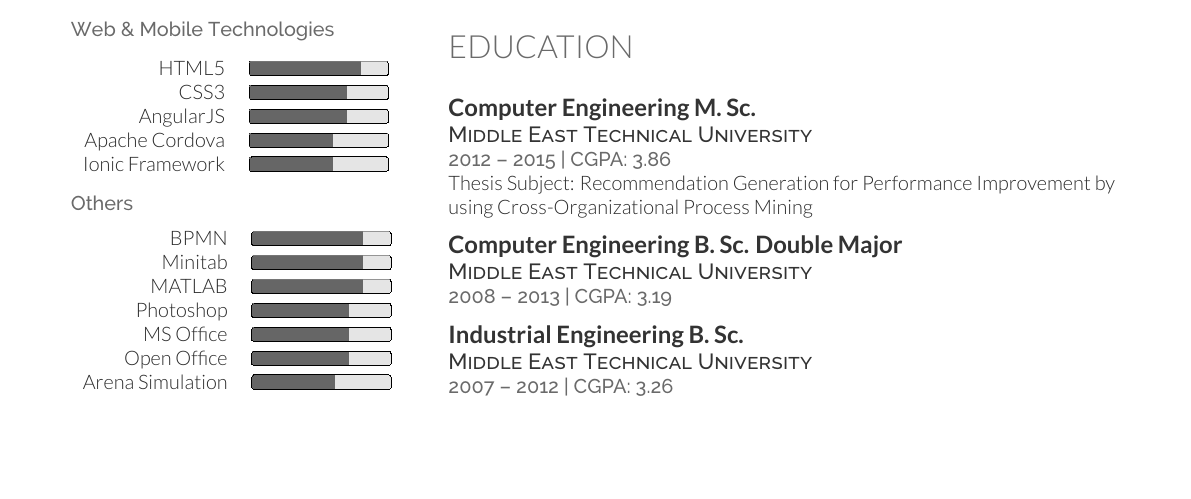
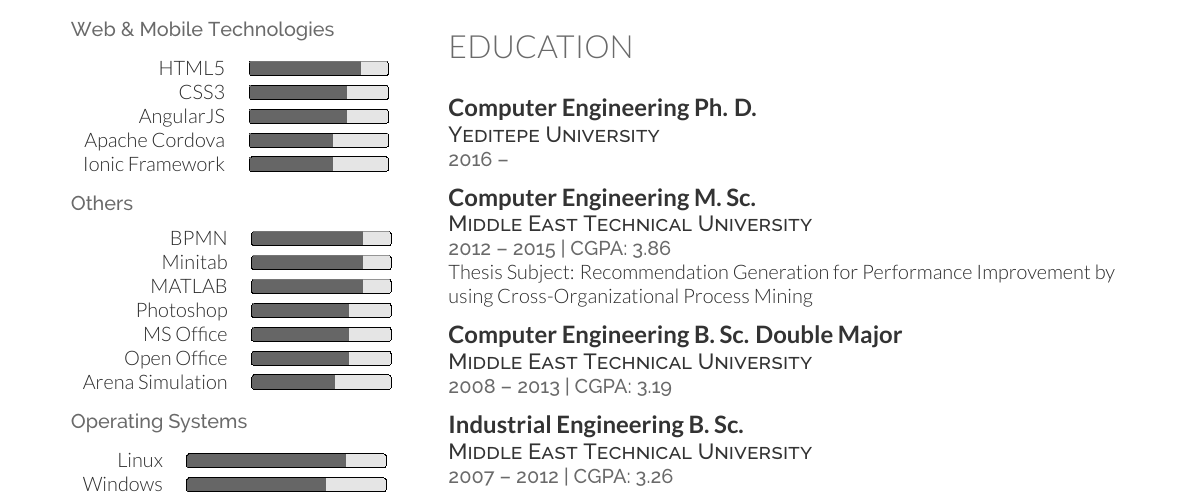
Before and after one commit to talipozakca/cv, a LaTeX CV (cv.tex, which reads education.tex): part of the page, cut so that both start at the same text, the shorter picture padded with empty space. Compiled offline with XeLaTeX.

Commit message:
Update education.tex

```diff
--- a/education.tex
+++ b/education.tex
@@ -1,5 +1,12 @@
 \section{Education}
 \sectionspace % Some whitespace after the section
+
+%------------------------------------------------
+\runsubsection{Computer Engineering Ph. D.} \\
+\descript{Yeditepe University}
+\location{2016 – }
+
+\sectionspacehalf % Some whitespace after the section
 %------------------------------------------------
 \runsubsection{Computer Engineering M. Sc.} \\
 \descript{Middle East Technical University}
```
